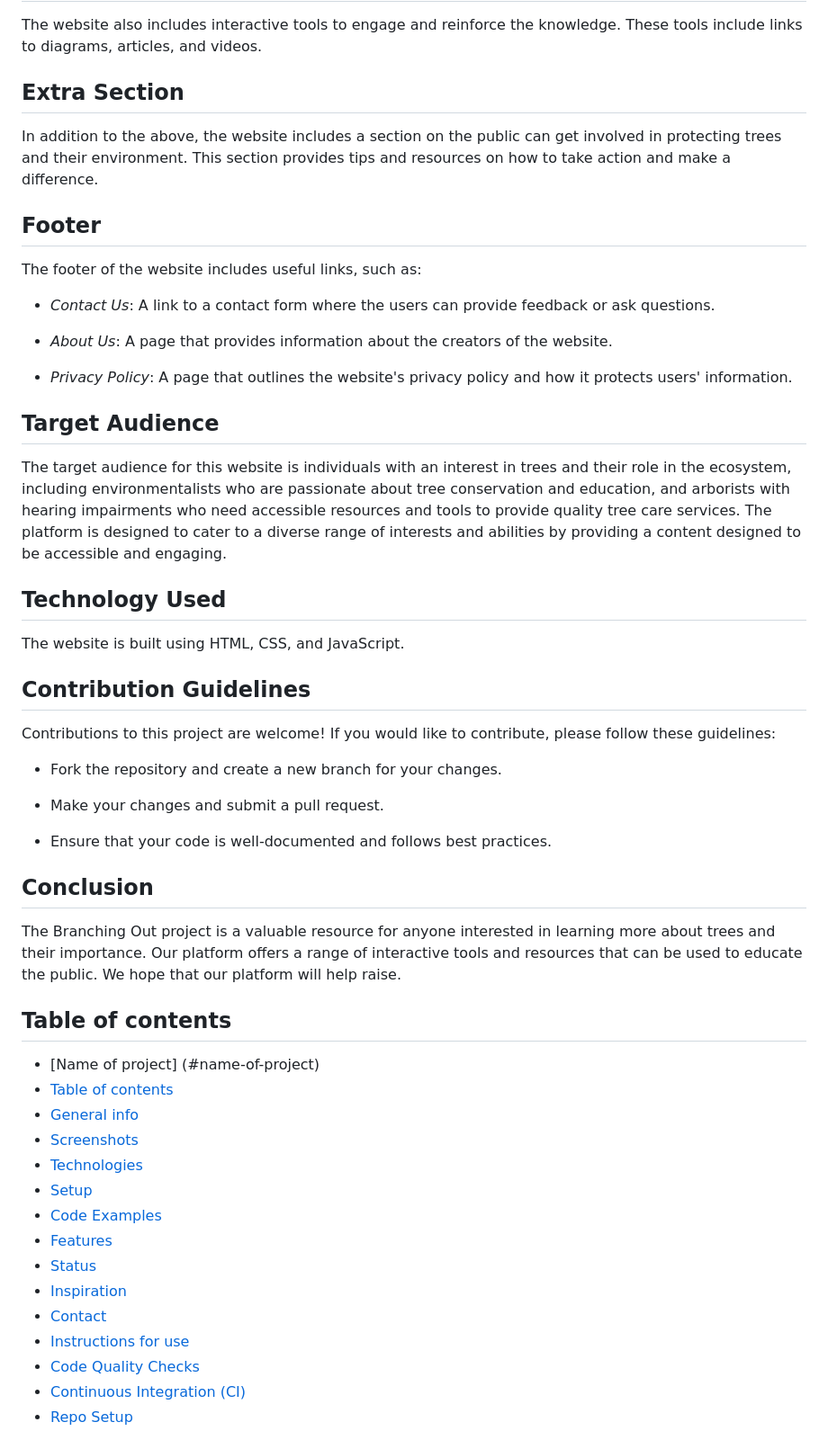
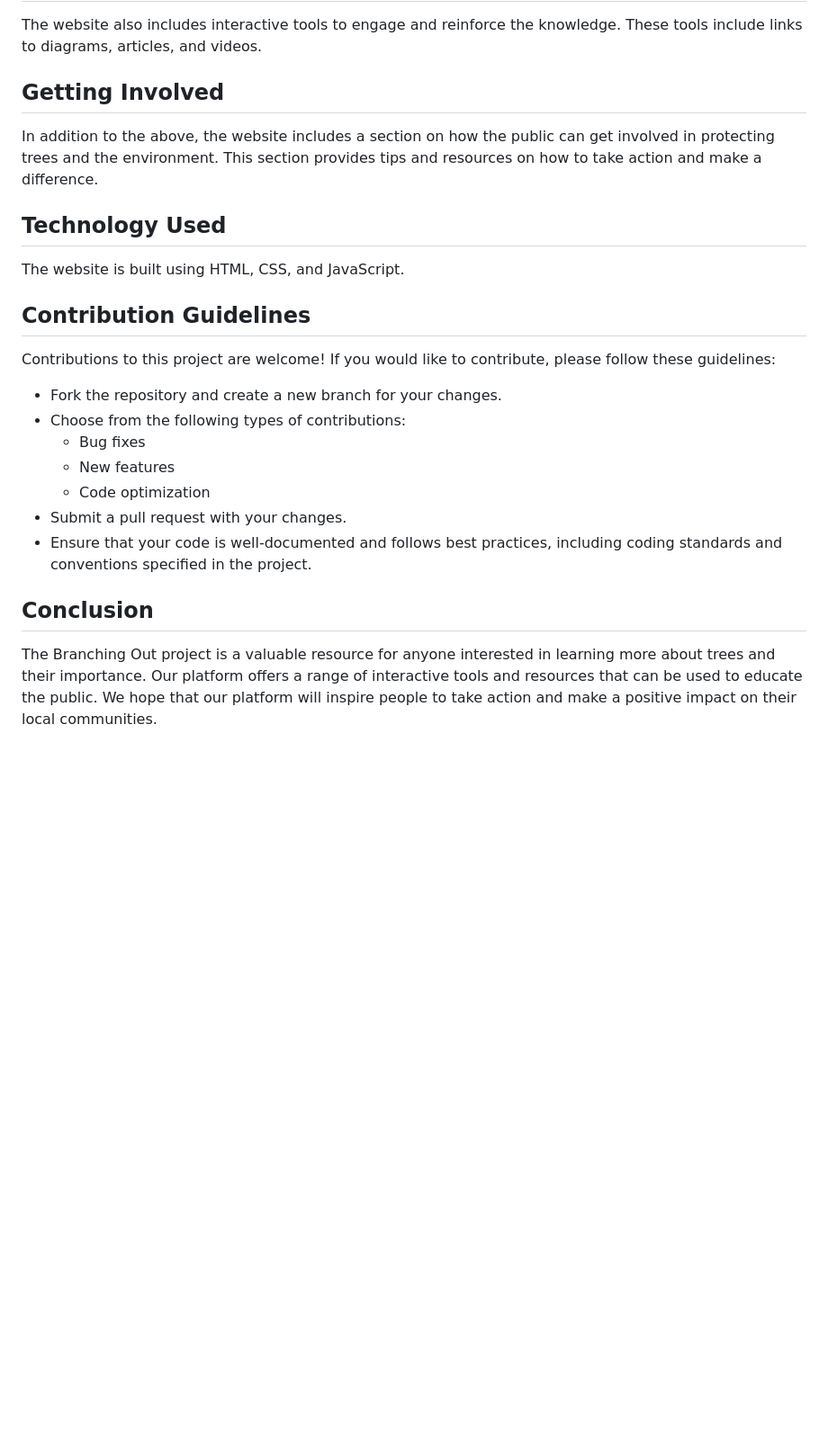
Before and after one commit to HYF-Class20/agile-development-groups1-all-about-trees, a Markdown page: README.md, the part around the change printed below. Shown: that part at 90% size. GitHub-like rendering; blank space fills up the shorter version.

```diff
--- a/README.md
+++ b/README.md
@@ -39,33 +50,11 @@ The website includes the following sections:
 The website also includes interactive tools to engage and reinforce the
 knowledge. These tools include links to diagrams, articles, and videos.
 
-## Extra Section
+## Getting Involved
 
-In addition to the above, the website includes a section on the public can get
-involved in protecting trees and their environment. This section provides tips
+In addition to the above, the website includes a section on how the public can
+get involved in protecting trees and the environment. This section provides tips
 and resources on how to take action and make a difference.
-
-## Footer
-
-The footer of the website includes useful links, such as:
-
-- _Contact Us_: A link to a contact form where the users can provide feedback or
-  ask questions.
-
-- _About Us_: A page that provides information about the creators of the
-  website.
-
-- _Privacy Policy_: A page that outlines the website's privacy policy and how it
-  protects users' information.
-
-## Target Audience
-
-The target audience for this website is individuals with an interest in trees
-and their role in the ecosystem, including environmentalists who are passionate
-about tree conservation and education, and arborists with hearing impairments
-who need accessible resources and tools to provide quality tree care services.
-The platform is designed to cater to a diverse range of interests and abilities
-by providing a content designed to be accessible and engaging.
 
 ## Technology Used
 
@@ -77,33 +66,16 @@ Contributions to this project are welcome! If you would like to contribute,
 please follow these guidelines:
 
 - Fork the repository and create a new branch for your changes.
-
-- Make your changes and submit a pull request.
-
-- Ensure that your code is well-documented and follows best practices.
+- Choose from the following types of contributions:
+  - Bug fixes
+  - New features
+  - Code optimization
+- Submit a pull request with your changes.
+- Ensure that your code is well-documented and follows best practices, including
+  coding standards and conventions specified in the project.
 
 ## Conclusion
 
 The Branching Out project is a valuable resource for anyone interested in
 learning more about trees and their importance. Our platform offers a range of
 interactive tools and resources that can be used to educate the public. We hope
-that our platform will help raise.
-
-## Table of contents
-
-- [Name of project] (#name-of-project)
-- [Table of contents](#table-of-contents)
-- [General info](#general-info)
-- [Screenshots](#screenshots)
-- [Technologies](#technologies)
-- [Setup](#setup)
-- [Code Examples](#code-examples)
-- [Features](#features)
-- [Status](#status)
-- [Inspiration](#inspiration)
-- [Contact](#contact)
-- [Instructions for use](#instructions-for-use)
-- [Code Quality Checks](#code-quality-checks)
-- [Continuous Integration (CI)](#continuous-integration-ci)
-- [Repo Setup](#repo-setup)
-
```
Also changed, not shown: other parts of README.md (+18 -108 lines).
